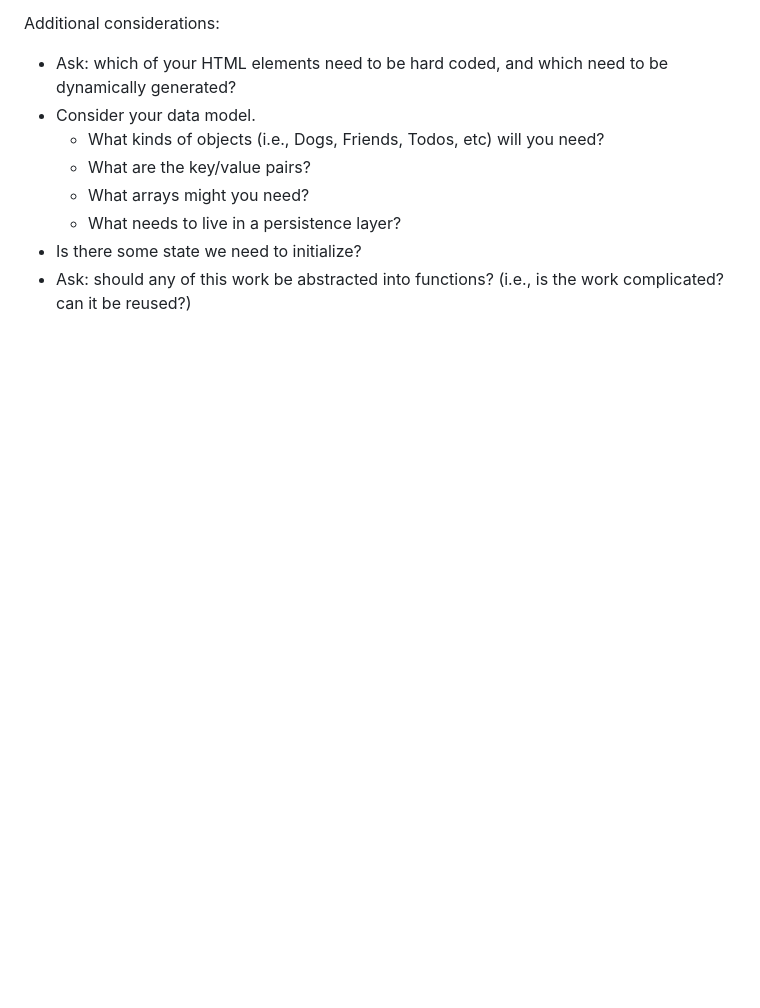
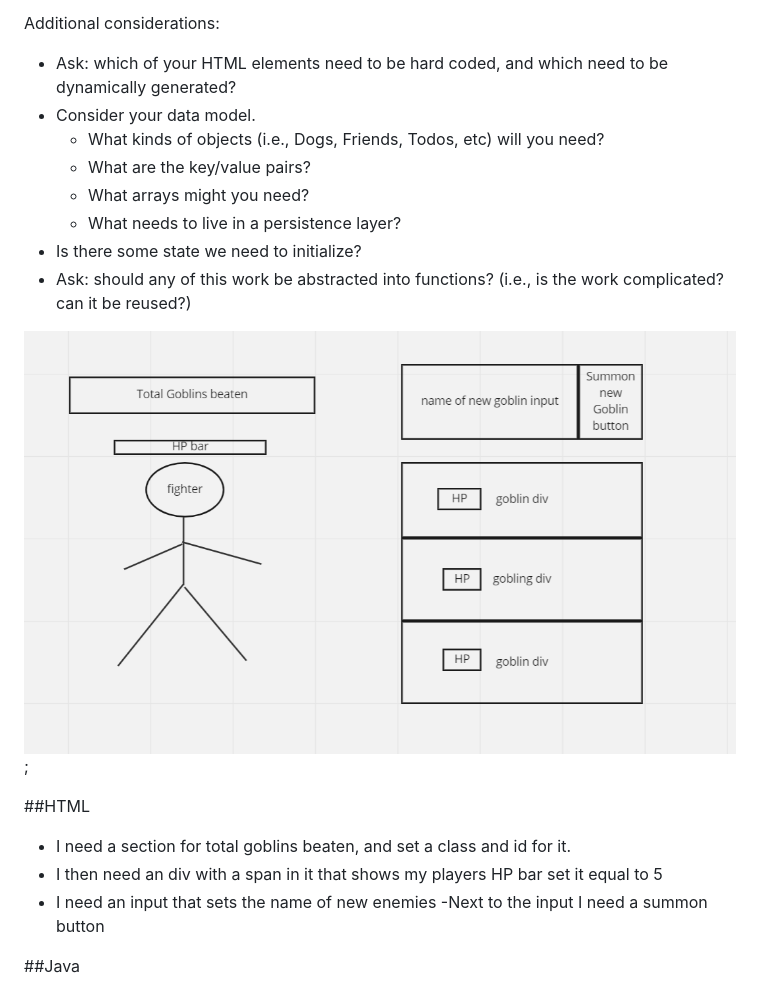
Before and after one commit to MTaslam2000/goblin-fighter-RPGfighter, a Markdown page: README.md, the part around the change. Drawn GitHub-style; pictures changed too: assets/wireframe.png (added); blank space fills up the shorter version.

Commit message:
finished wireframe and started html

```diff
--- a/README.md
+++ b/README.md
@@ -25,3 +25,14 @@ Additional considerations:
     -   What needs to live in a persistence layer?
 -   Is there some state we need to initialize?
 -   Ask: should any of this work be abstracted into functions? (i.e., is the work complicated? can it be reused?)
+
+![wireframe](./assets/wireframe.png);
+
+##HTML
+
+-   I need a section for total goblins beaten, and set a class and id for it.
+-   I then need an div with a span in it that shows my players HP bar set it equal to 5
+-   I need an input that sets the name of new enemies
+    -Next to the input I need a summon button
+
+##Java
```
Also changed, not shown: assets/hero.png (added), 2 other files.
